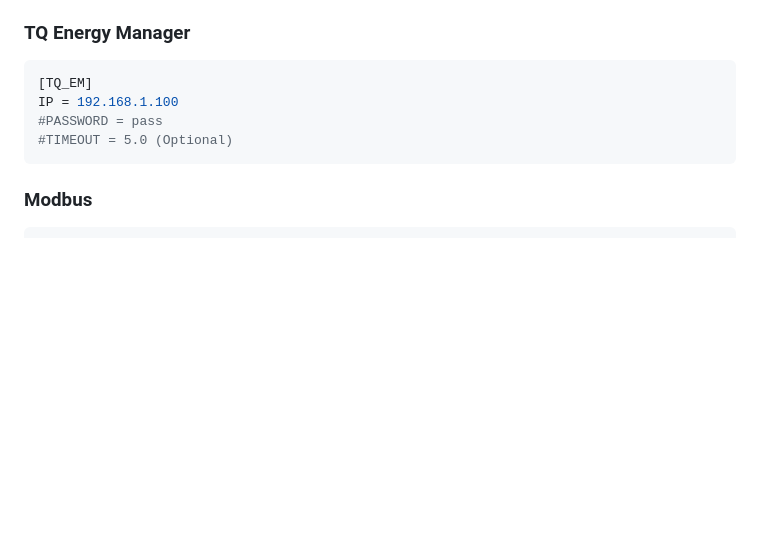
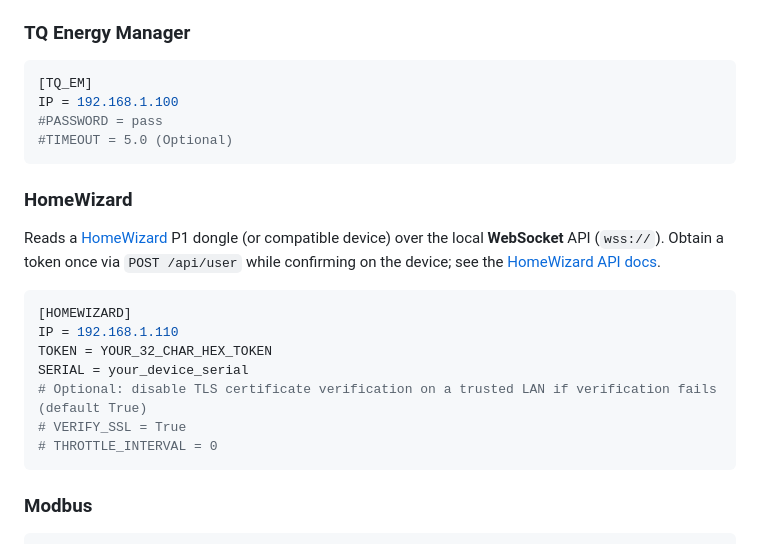
Before and after one commit to tomquist/b2500-meter, a Markdown page: README.md, the part around the change. Rendered like a GitHub page; blank space fills up the shorter version.

Commit message:
docs: document HomeWizard powermeter in README
Add configuration section with WebSocket setup, token flow, VERIFY_SSL,
and API doc link.

````diff
--- a/README.md
+++ b/README.md
@@ -449,6 +449,20 @@ IP = 192.168.1.100
 #TIMEOUT = 5.0 (Optional)
 ```
 
+### HomeWizard
+
+Reads a [HomeWizard](https://www.homewizard.com/) P1 dongle (or compatible device) over the local **WebSocket** API (`wss://`). Obtain a token once via `POST /api/user` while confirming on the device; see the [HomeWizard API docs](https://api-documentation.homewizard.com/docs/v2/).
+
+```ini
+[HOMEWIZARD]
+IP = 192.168.1.110
+TOKEN = YOUR_32_CHAR_HEX_TOKEN
+SERIAL = your_device_serial
+# Optional: disable TLS certificate verification on a trusted LAN if verification fails (default True)
+# VERIFY_SSL = True
+# THROTTLE_INTERVAL = 0
+```
+
 ### Modbus
 
 ```ini
````
